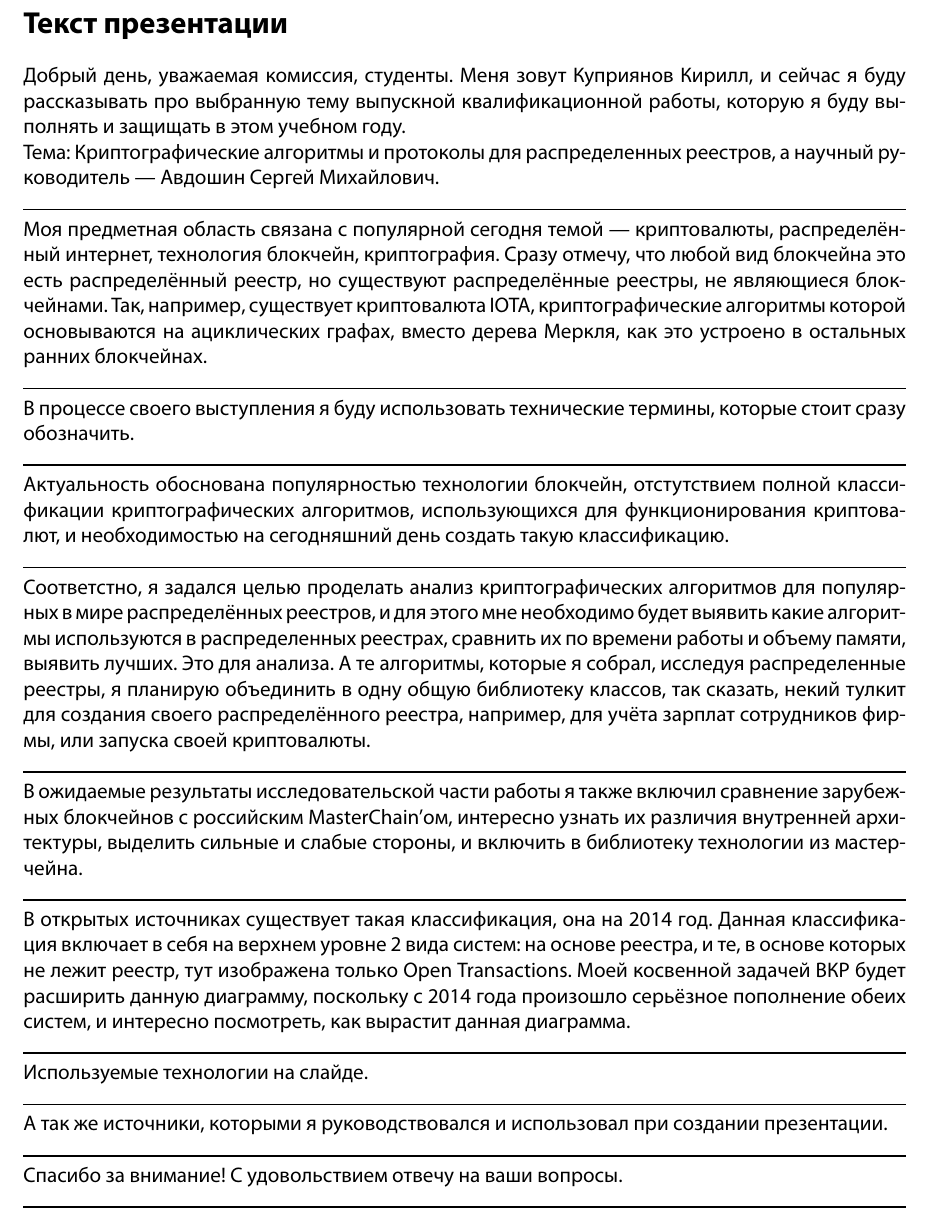
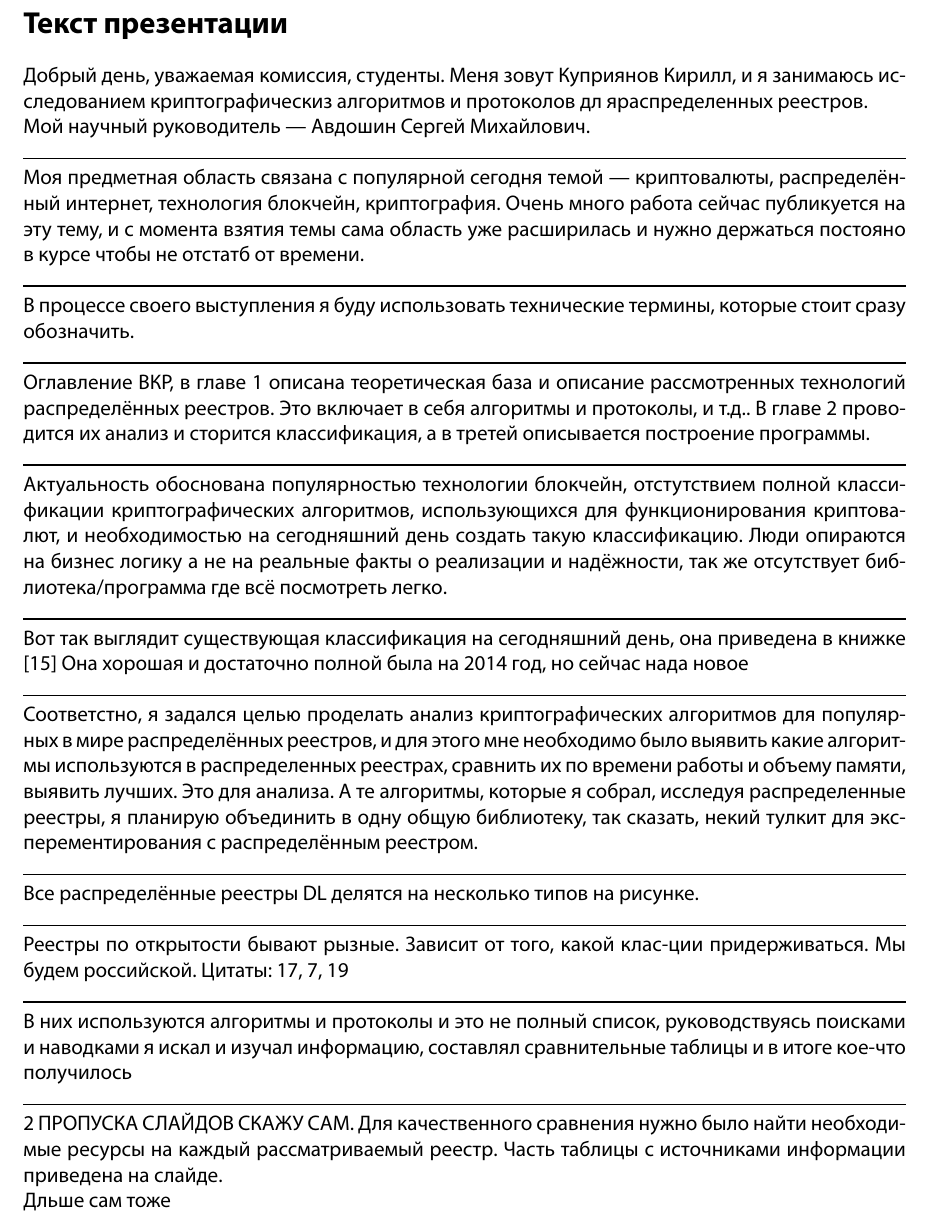
Before and after one commit to Sinopsys/vkr, a LaTeX document (vkr/prez/text/text.tex): part of the page, cut so that both start at the same text. Compiled offline with XeLaTeX; a missing font is replaced by an installed copy or a similar font.

Commit message:
Text and prez finish

```diff
--- a/vkr/prez/text/text.tex
+++ b/vkr/prez/text/text.tex
@@ -18,51 +18,47 @@
 
 \section*{Текст презентации}
 
-Добрый день, уважаемая комиссия, студенты. Меня зовут Куприянов Кирилл, и
-сейчас я буду рассказывать про выбранную тему выпускной квалификационной
-работы, которую я буду выполнять и защищать в этом учебном году.\\ Тема:
-Криптографические алгоритмы и протоколы для распределенных реестров, а научный
-руководитель --- Авдошин Сергей Михайлович.\\
+Добрый день, уважаемая комиссия, студенты. Меня зовут Куприянов Кирилл, и я
+занимаюсь исследованием криптографическиз алгоритмов и протоколов дл
+яраспределенных реестров.\\ Мой научный руководитель --- Авдошин Сергей
+Михайлович.\\
 \line\
 Моя предметная область связана с популярной сегодня темой --- криптовалюты,
-распределённый интернет, технология блокчейн, криптография. Сразу отмечу, что
-любой вид блокчейна это есть распределённый реестр, но существуют
-распределённые реестры, не являющиеся блокчейнами. Так, например, существует
-криптовалюта IOTA, криптографические алгоритмы которой основываются на
-ациклических графах, вместо дерева Меркля, как это устроено в остальных ранних
-блокчейнах.\\
+распределённый интернет, технология блокчейн, криптография. Очень много работа сейчас публикуется на эту тему, и с момента взятия темы сама область уже расширилась и нужно держаться постояно в курсе чтобы не отстатб от времени.\\
 \line\
 В процессе своего выступления я буду использовать технические термины,
 которые стоит сразу обозначить.\\
 \line\
+Оглавление ВКР, в главе 1 описана теоретическая база и описание рассмотренных технологий распределённых реестров. Это включает в себя алгоритмы и протоколы, и т.д..
+В главе 2 проводится их анализ и сторится классификация, а в третей описывается построение программы.\\
+\line\
 Актуальность обоснована популярностью технологии блокчейн, отстутствием полной
 классификации криптографических алгоритмов, использующихся для функционирования
 криптовалют, и необходимостью на сегодняшний день создать такую
-классификацию.\\
+классификацию. Люди опираются на бизнес логику а не на реальные факты о реализации и надёжности, так же отсутствует библиотека/программа где всё посмотреть легко.\\
+\line\
+Вот так выглядит существующая классификация на сегодняшний день, она приведена в книжке [15] Она хорошая и достаточно полной была на 2014 год, но сейчас нада новое\\
 \line\
 Соответстно, я задался целью проделать анализ криптографических алгоритмов для
-популярных в мире распределённых реестров, и для этого мне необходимо будет
+популярных в мире распределённых реестров, и для этого мне необходимо было
 выявить какие алгоритмы используются в распределенных реестрах, сравнить их по
 времени работы и объему памяти, выявить лучших. Это для анализа. А те
 алгоритмы, которые я собрал, исследуя распределенные реестры, я планирую
-объединить в одну общую библиотеку классов, так сказать, некий тулкит для
-создания своего распределённого реестра, например, для учёта зарплат
-сотрудников фирмы, или запуска своей криптовалюты.\\
+объединить в одну общую библиотеку, так сказать, некий тулкит для
+эксперементирования c распределённым реестром.\\
 \line\
-В ожидаемые результаты исследовательской части работы я также включил сравнение
-зарубежных блокчейнов с российским MasterChain'ом, интересно узнать их различия
-внутренней архитектуры, выделить сильные и слабые стороны, и включить в
-библиотеку технологии из мастерчейна.\\
+Все распределённые реестры DL делятся на несколько типов на рисунке.\\
 \line\
-В открытых источниках существует такая классификация, она на 2014 год. Данная
-классификация включает в себя на верхнем уровне 2 вида систем: на основе реестра, и те, в основе которых не лежит реестр, тут изображена только Open Transactions. Моей косвенной задачей ВКР будет расширить данную диаграмму, поскольку с 2014 года произошло серьёзное пополнение обеих систем, и интересно посмотреть, как вырастит данная диаграмма.\\
+Реестры по открытости бывают рызные. Зависит от того, какой клас-ции
+придерживаться. Мы будем российской. Цитаты: 17, 7, 19\\
 \line\
-Используемые технологии на слайде.\\
+В них используются алгоритмы и протоколы и это не полный список, руководствуясь
+поисками и наводками я искал и изучал информацию, составлял сравнительные
+таблицы и в итоге кое-что получилось\\
 \line\
-А так же источники, которыми я руководствовался и использовал при создании презентации.\\
-\line\
-Спасибо за внимание! С удовольствием отвечу на ваши вопросы.\\
-\line\
+2 ПРОПУСКА СЛАЙДОВ СКАЖУ САМ. Для качественного сравнения нужно было найти
+необходимые ресурсы на каждый рассматриваемый реестр. Часть таблицы с
+источниками информации приведена на слайде.\\ Дльше сам тоже
 \end{document}
 
 
```
Also changed, not shown: vkr/prez/thesis_topic.tex (+30 -2 lines).
